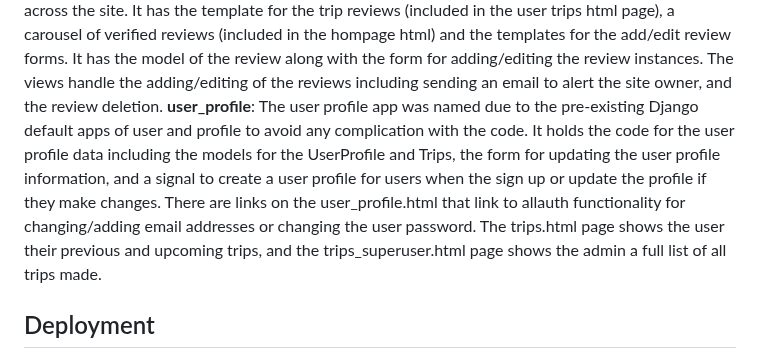
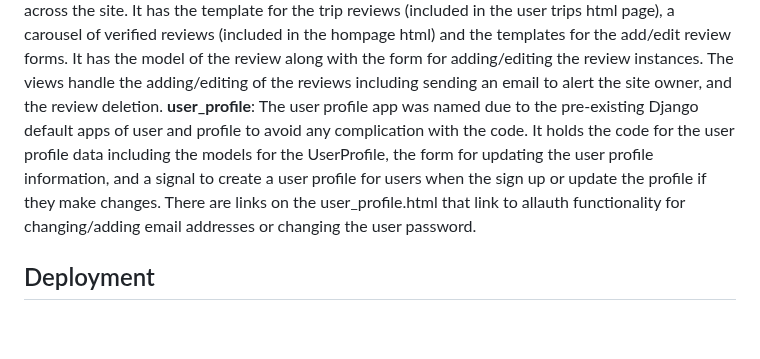
Before and after one commit to amfairley/nunisi, a Markdown page: DEV.md, the part around the change. Rendered like a GitHub page; blank space fills up the shorter version.

Commit message:
docs: document description of user profile app. Issue: #10

```diff
--- a/DEV.md
+++ b/DEV.md
@@ -125,7 +125,7 @@ Each section of functionality for the website were sequestered into their own ap
 **checkout**: The checkout app handles the checkout functionality. This includes populating the checkout form with the submitted values processing the payment, creating orders and trips, updating room instances, and sending the user a confirmation email. User details can be saved to their account if they choose. It holds the checkout form and the model for the order along with the webhandler to handle the logic for processing payment and order/trip creation and adding unavailable dates to the room instances. <br>
 **trips**: The trips app handles the trip functionality across the site. It allows users to see their trips and request a cancellation. It also allows the site owner to see all the trips and cancel/uncancel them. It has templates for the user trips, cancel trip, cancel trip success, and superuser trips pages. It has the model for the Trip instances. In the view it has the logic for updating the room instances unavailability when trips are cancelled or uncancelled.
 **reviews**: The reviews app handles the review functionality across the site. It has the template for the trip reviews (included in the user trips html page), a carousel of verified reviews (included in the hompage html) and the templates for the add/edit review forms. It has the model of the review along with the form for adding/editing the review instances. The views handle the adding/editing of the reviews including sending an email to alert the site owner, and the review deletion.
-**user_profile**: The user profile app was named due to the pre-existing Django default apps of user and profile to avoid any complication with the code. It holds the code for the user profile data including the models for the UserProfile and Trips, the form for updating the user profile information, and a signal to create a user profile for users when the sign up or update the profile if they make changes. There are links on the user_profile.html that link to allauth functionality for changing/adding email addresses or changing the user password. The trips.html page shows the user their previous and upcoming trips, and the trips_superuser.html page shows the admin a full list of all trips made.
+**user_profile**: The user profile app was named due to the pre-existing Django default apps of user and profile to avoid any complication with the code. It holds the code for the user profile data including the models for the UserProfile, the form for updating the user profile information, and a signal to create a user profile for users when the sign up or update the profile if they make changes. There are links on the user_profile.html that link to allauth functionality for changing/adding email addresses or changing the user password.
 
 
 ## Deployment
```
